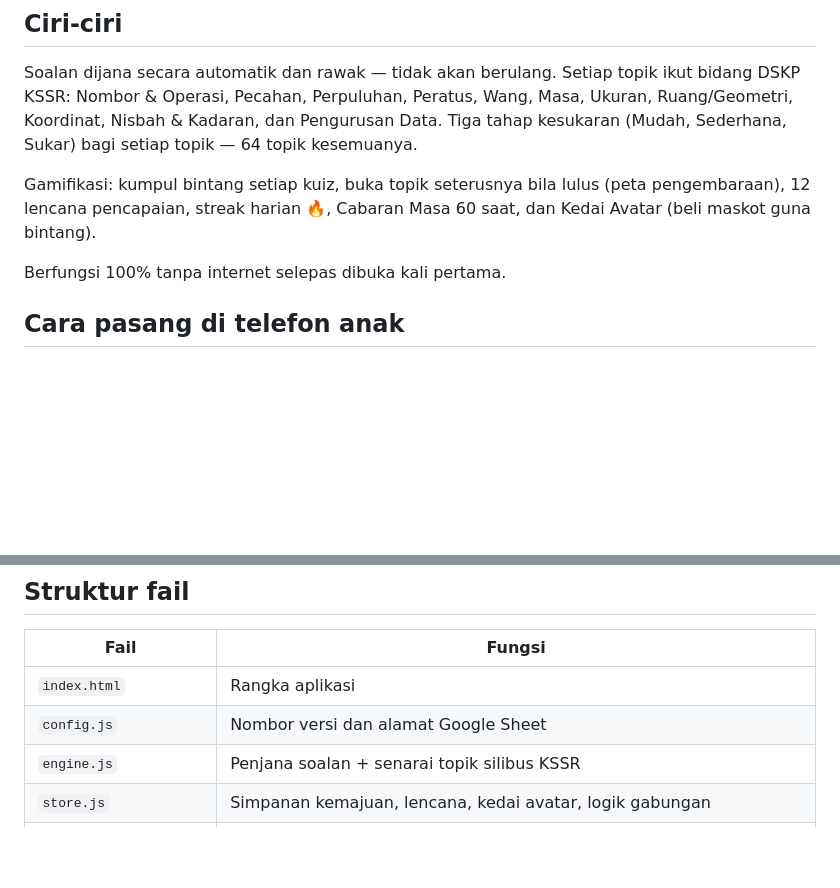
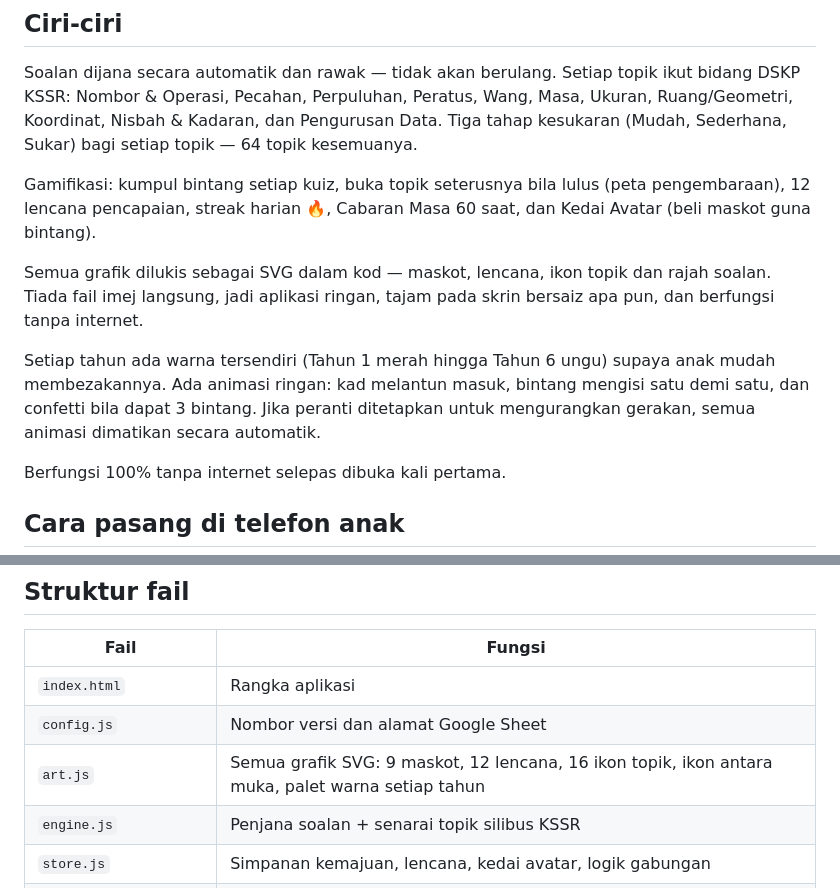
Before and after one commit to SemanJohn/matematik-ceria, a Markdown page: README.md, 2 parts joined by grey strips. Drawn GitHub-style; blank space fills up the shorter version.

```diff
--- a/README.md
+++ b/README.md
@@ -9,6 +9,10 @@ Aplikasi web (PWA) latihan Matematik KSSR (Semakan 2017) untuk murid Tahun 1 hin
 Soalan dijana secara automatik dan rawak — tidak akan berulang. Setiap topik ikut bidang DSKP KSSR: Nombor & Operasi, Pecahan, Perpuluhan, Peratus, Wang, Masa, Ukuran, Ruang/Geometri, Koordinat, Nisbah & Kadaran, dan Pengurusan Data. Tiga tahap kesukaran (Mudah, Sederhana, Sukar) bagi setiap topik — 64 topik kesemuanya.
 
 Gamifikasi: kumpul bintang setiap kuiz, buka topik seterusnya bila lulus (peta pengembaraan), 12 lencana pencapaian, streak harian 🔥, Cabaran Masa 60 saat, dan Kedai Avatar (beli maskot guna bintang).
+
+Semua grafik dilukis sebagai SVG dalam kod — maskot, lencana, ikon topik dan rajah soalan. Tiada fail imej langsung, jadi aplikasi ringan, tajam pada skrin bersaiz apa pun, dan berfungsi tanpa internet.
+
+Setiap tahun ada warna tersendiri (Tahun 1 merah hingga Tahun 6 ungu) supaya anak mudah membezakannya. Ada animasi ringan: kad melantun masuk, bintang mengisi satu demi satu, dan confetti bila dapat 3 bintang. Jika peranti ditetapkan untuk mengurangkan gerakan, semua animasi dimatikan secara automatik.
 
 Berfungsi 100% tanpa internet selepas dibuka kali pertama.
 
@@ -75,6 +79,7 @@ Jika PIN terlupa, ia tidak boleh dipulihkan — tetapi kemajuan pada peranti itu
 |---|---|
 | `index.html` | Rangka aplikasi |
 | `config.js` | Nombor versi dan alamat Google Sheet |
+| `art.js` | Semua grafik SVG: 9 maskot, 12 lencana, 16 ikon topik, ikon antara muka, palet warna setiap tahun |
 | `engine.js` | Penjana soalan + senarai topik silibus KSSR |
 | `store.js` | Simpanan kemajuan, lencana, kedai avatar, logik gabungan |
 | `sync.js` | Log masuk dan penyegerakan dengan Google Sheet |
```
